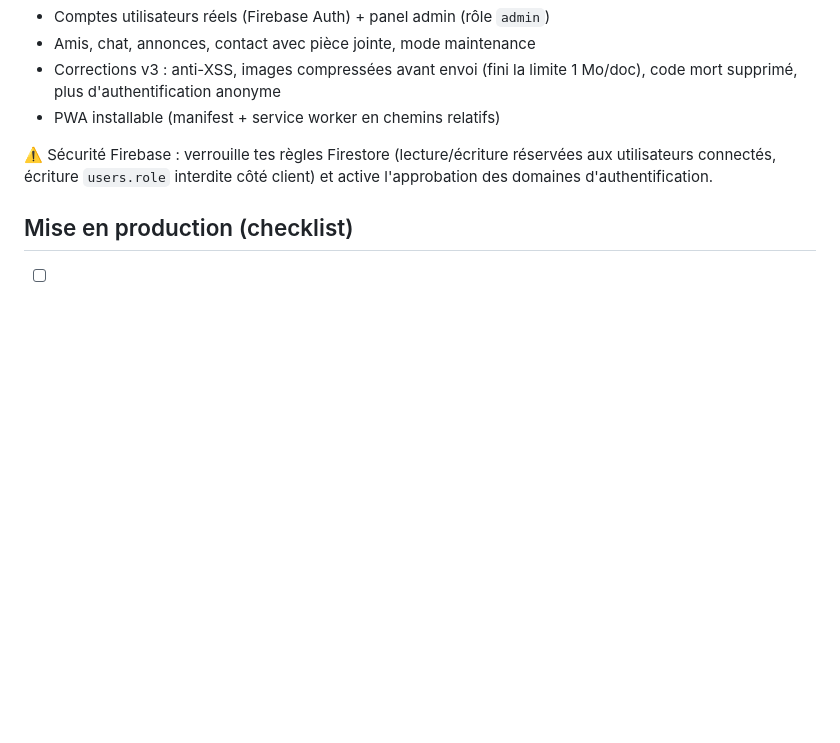
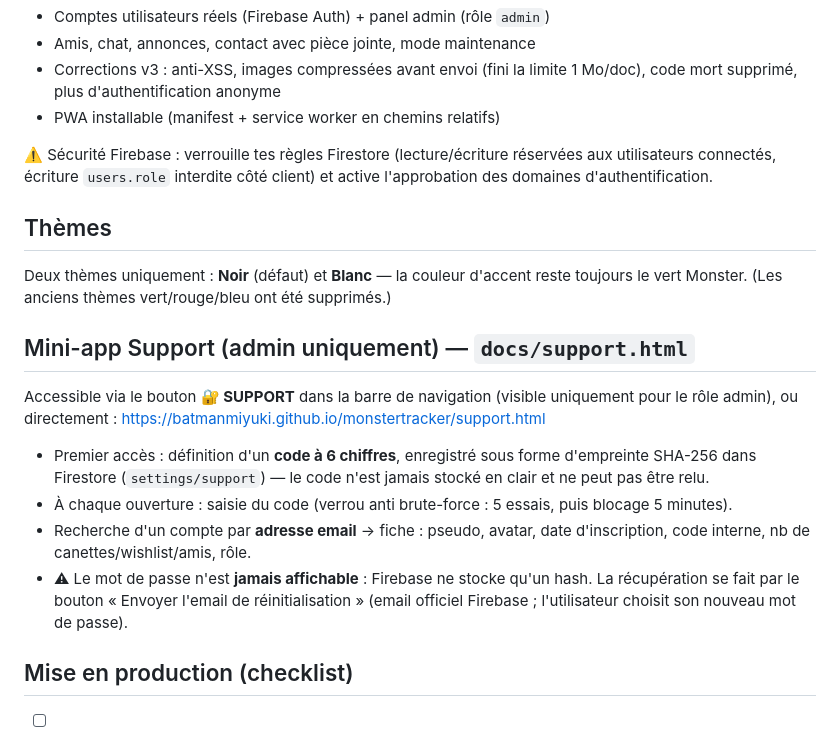
Before and after one commit to BatmanMiyuki/monstertracker, a Markdown page: README.md, the part around the change. Rendered like a GitHub page; blank space fills up the shorter version.

Commit message:
README: thèmes noir/blanc + mini-app Support

```diff
--- a/README.md
+++ b/README.md
@@ -108,6 +108,30 @@ amis, chats et données existantes conservés).
 réservées aux utilisateurs connectés, écriture `users.role` interdite côté
 client) et active l'approbation des domaines d'authentification.
 
+## Thèmes
+
+Deux thèmes uniquement : **Noir** (défaut) et **Blanc** — la couleur d'accent
+reste toujours le vert Monster. (Les anciens thèmes vert/rouge/bleu ont été
+supprimés.)
+
+## Mini-app Support (admin uniquement) — `docs/support.html`
+
+Accessible via le bouton **🔐 SUPPORT** dans la barre de navigation (visible
+uniquement pour le rôle admin), ou directement :
+https://batmanmiyuki.github.io/monstertracker/support.html
+
+- Premier accès : définition d'un **code à 6 chiffres**, enregistré sous forme
+  d'empreinte SHA-256 dans Firestore (`settings/support`) — le code n'est jamais
+  stocké en clair et ne peut pas être relu.
+- À chaque ouverture : saisie du code (verrou anti brute-force : 5 essais,
+  puis blocage 5 minutes).
+- Recherche d'un compte par **adresse email** → fiche : pseudo, avatar, date
+  d'inscription, code interne, nb de canettes/wishlist/amis, rôle.
+- ⚠ Le mot de passe n'est **jamais affichable** : Firebase ne stocke qu'un
+  hash. La récupération se fait par le bouton « Envoyer l'email de
+  réinitialisation » (email officiel Firebase ; l'utilisateur choisit son
+  nouveau mot de passe).
+
 ## Mise en production (checklist)
 
 - [ ] Changer le mot de passe admin
```
